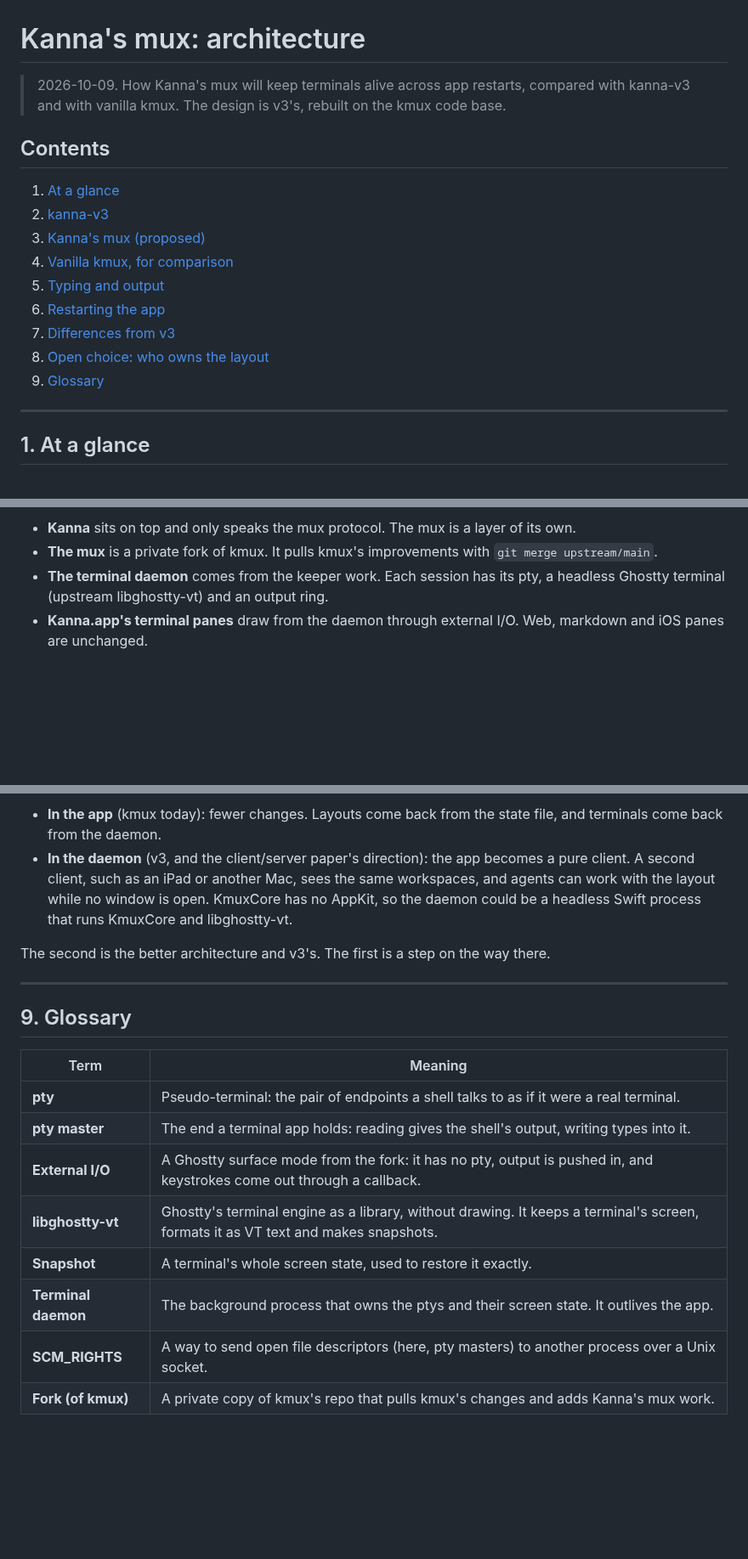
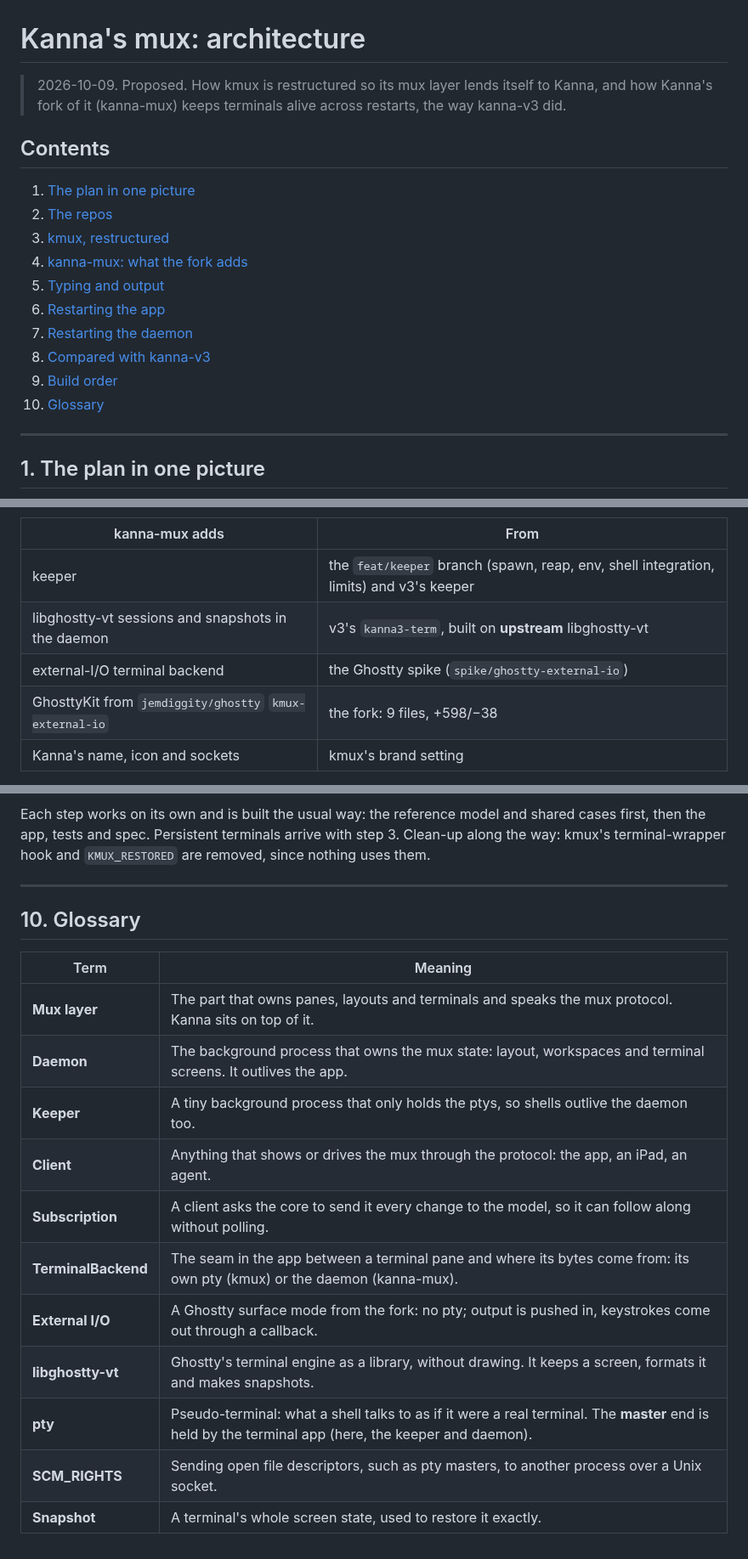
Before and after one commit to jemdiggity/kanna-v4, a Markdown page: docs/research/mux-architecture.md, 3 parts joined by grey strips. Shown at 85% size. GitHub-like rendering; blank space fills up the shorter version.

Commit message:
Mux architecture: kmux restructured as client/server, kanna-mux adds keeper and daemon terminals

````diff
--- a/docs/research/mux-architecture.md
+++ b/docs/research/mux-architecture.md
@@ -1,20 +1,21 @@
 # Kanna's mux: architecture
 
-> 2026-10-09. How Kanna's mux will keep terminals alive across app restarts, compared with kanna-v3 and with vanilla kmux. The design is v3's, rebuilt on the kmux code base.
+> 2026-10-09. Proposed. How kmux is restructured so its mux layer lends itself to Kanna, and how Kanna's fork of it (kanna-mux) keeps terminals alive across restarts, the way kanna-v3 did.
 
 ## Contents
 
-1. [At a glance](#1-at-a-glance)
-2. [kanna-v3](#2-kanna-v3)
-3. [Kanna's mux (proposed)](#3-kannas-mux-proposed)
-4. [Vanilla kmux, for comparison](#4-vanilla-kmux-for-comparison)
+1. [The plan in one picture](#1-the-plan-in-one-picture)
+2. [The repos](#2-the-repos)
+3. [kmux, restructured](#3-kmux-restructured)
+4. [kanna-mux: what the fork adds](#4-kanna-mux-what-the-fork-adds)
 5. [Typing and output](#5-typing-and-output)
 6. [Restarting the app](#6-restarting-the-app)
-7. [Differences from v3](#7-differences-from-v3)
-8. [Open choice: who owns the layout](#8-open-choice-who-owns-the-layout)
-9. [Glossary](#9-glossary)
+7. [Restarting the daemon](#7-restarting-the-daemon)
+8. [Compared with kanna-v3](#8-compared-with-kanna-v3)
+9. [Build order](#9-build-order)
+10. [Glossary](#10-glossary)
 
 ---
 
-## 1. At a glance
+## 1. The plan in one picture
 
@@ -88,7 +146,10 @@ flowchart TB
 ```
 
-- **Kanna** sits on top and only speaks the mux protocol. The mux is a layer of its own.
-- **The mux** is a private fork of kmux. It pulls kmux's improvements with `git merge upstream/main`.
-- **The terminal daemon** comes from the keeper work. Each session has its pty, a headless Ghostty terminal (upstream libghostty-vt) and an output ring.
-- **Kanna.app's terminal panes** draw from the daemon through external I/O. Web, markdown and iOS panes are unchanged.
+| kanna-mux adds | From |
+|---|---|
+| keeper | the `feat/keeper` branch (spawn, reap, env, shell integration, limits) and v3's keeper |
+| libghostty-vt sessions and snapshots in the daemon | v3's `kanna3-term`, built on **upstream** libghostty-vt |
+| external-I/O terminal backend | the Ghostty spike (`spike/ghostty-external-io`) |
+| GhosttyKit from `jemdiggity/ghostty` `kmux-external-io` | the fork: 9 files, +598/−38 |
+| Kanna's name, icon and sockets | kmux's brand setting |
 
@@ -184,21 +247,21 @@ flowchart LR
 ```
 
-- **In the app** (kmux today): fewer changes. Layouts come back from the state file, and terminals come back from the daemon.
-- **In the daemon** (v3, and the client/server paper's direction): the app becomes a pure client. A second client, such as an iPad or another Mac, sees the same workspaces, and agents can work with the layout while no window is open. KmuxCore has no AppKit, so the daemon could be a headless Swift process that runs KmuxCore and libghostty-vt.
-
-The second is the better architecture and v3's. The first is a step on the way there.
+Each step works on its own and is built the usual way: the reference model and shared cases first, then the app, tests and spec. Persistent terminals arrive with step 3. Clean-up along the way: kmux's terminal-wrapper hook and `KMUX_RESTORED` are removed, since nothing uses them.
 
 ---
 
-## 9. Glossary
+## 10. Glossary
 
 | Term | Meaning |
 |---|---|
-| **pty** | Pseudo-terminal: the pair of endpoints a shell talks to as if it were a real terminal. |
-| **pty master** | The end a terminal app holds: reading gives the shell's output, writing types into it. |
-| **External I/O** | A Ghostty surface mode from the fork: it has no pty, output is pushed in, and keystrokes come out through a callback. |
-| **libghostty-vt** | Ghostty's terminal engine as a library, without drawing. It keeps a terminal's screen, formats it as VT text and makes snapshots. |
+| **Mux layer** | The part that owns panes, layouts and terminals and speaks the mux protocol. Kanna sits on top of it. |
+| **Daemon** | The background process that owns the mux state: layout, workspaces and terminal screens. It outlives the app. |
+| **Keeper** | A tiny background process that only holds the ptys, so shells outlive the daemon too. |
+| **Client** | Anything that shows or drives the mux through the protocol: the app, an iPad, an agent. |
+| **Subscription** | A client asks the core to send it every change to the model, so it can follow along without polling. |
+| **TerminalBackend** | The seam in the app between a terminal pane and where its bytes come from: its own pty (kmux) or the daemon (kanna-mux). |
+| **External I/O** | A Ghostty surface mode from the fork: no pty; output is pushed in, keystrokes come out through a callback. |
+| **libghostty-vt** | Ghostty's terminal engine as a library, without drawing. It keeps a screen, formats it and makes snapshots. |
+| **pty** | Pseudo-terminal: what a shell talks to as if it were a real terminal. The **master** end is held by the terminal app (here, the keeper and daemon). |
+| **SCM_RIGHTS** | Sending open file descriptors, such as pty masters, to another process over a Unix socket. |
 | **Snapshot** | A terminal's whole screen state, used to restore it exactly. |
-| **Terminal daemon** | The background process that owns the ptys and their screen state. It outlives the app. |
-| **SCM_RIGHTS** | A way to send open file descriptors (here, pty masters) to another process over a Unix socket. |
-| **Fork (of kmux)** | A private copy of kmux's repo that pulls kmux's changes and adds Kanna's mux work. |
````
Also changed, not shown: other parts of docs/research/mux-architecture.md (+161 -102 lines).
